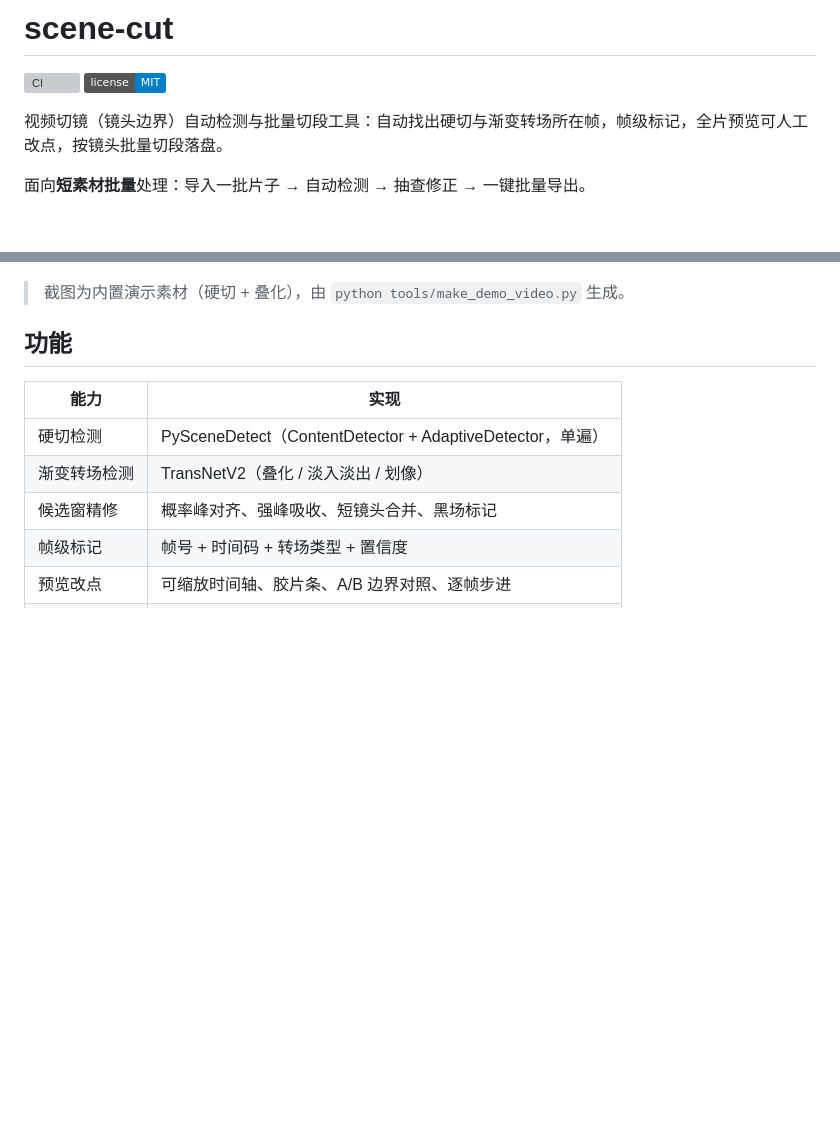
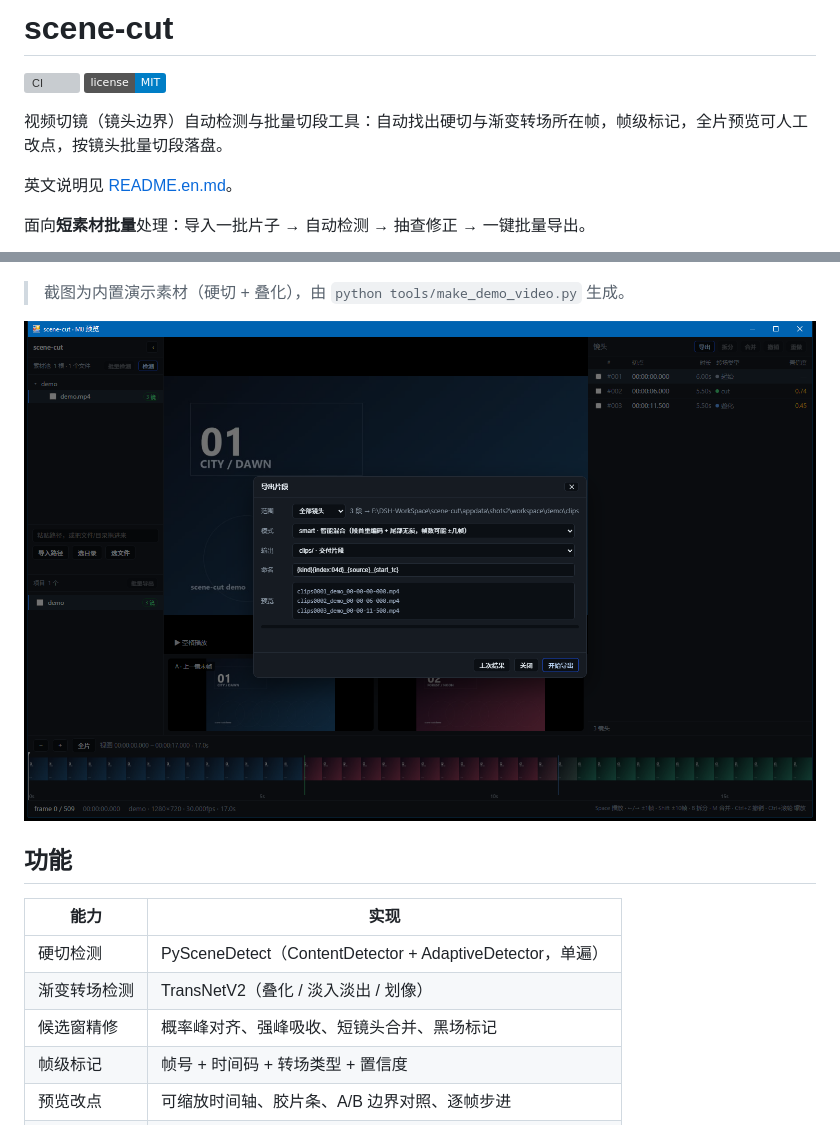
Before and after one commit to Jimmy9511/scene-cut, a Markdown page: README.md, 2 parts joined by grey strips. GitHub-like rendering; pictures changed too: docs/screenshot-export.png (added); badges without logos; blank space fills up the shorter version; grey boxes are pictures that could not be loaded.

Commit message:
docs: 英文 README、导出弹窗截图；ci: 新增 Release 工作流
- README.en.md：英文说明（功能/用法/构建/原理/限制）
- docs/screenshot-export.png：导出弹窗截图
- .github/workflows/release.yml：推 tag 时自动构建 zip 并发布为草稿 Release

```diff
--- a/README.md
+++ b/README.md
@@ -5,11 +5,15 @@
 
 视频切镜（镜头边界）自动检测与批量切段工具：自动找出硬切与渐变转场所在帧，帧级标记，全片预览可人工改点，按镜头批量切段落盘。
 
+英文说明见 [README.en.md](README.en.md)。
+
 面向**短素材批量**处理：导入一批片子 → 自动检测 → 抽查修正 → 一键批量导出。
 
 ![界面](docs/screenshot.png)
 
 > 截图为内置演示素材（硬切 + 叠化），由 `python tools/make_demo_video.py` 生成。
+
+![导出](docs/screenshot-export.png)
 
 ## 功能
 
```
Also changed, not shown: README.en.md (added, +90 -0 lines), 1 other file.
